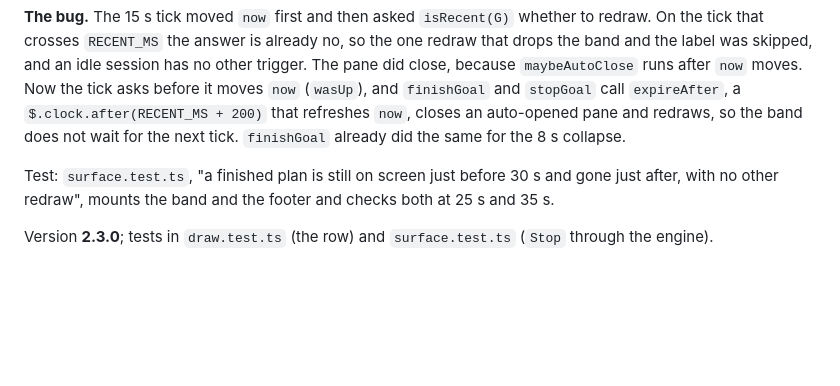
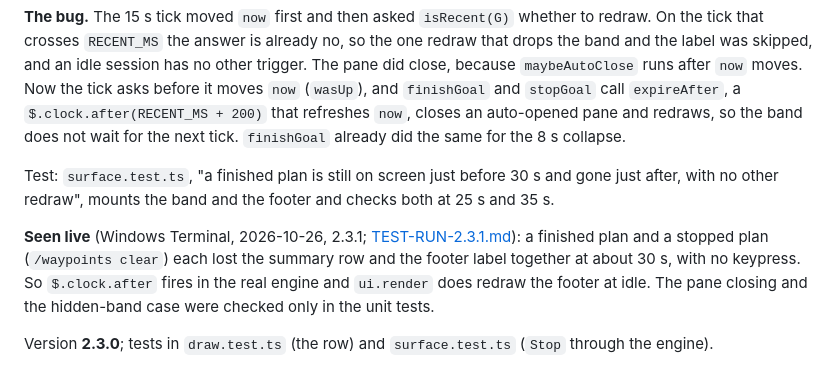
Before and after one commit to afterever/claude-mods, a Markdown page: waypoints/DESIGN.md, the part around the change. Drawn GitHub-style; blank space fills up the shorter version.

```diff
--- a/waypoints/DESIGN.md
+++ b/waypoints/DESIGN.md
@@ -504,4 +504,9 @@ not wait for the next tick. `finishGoal` already did the same for the 8 s collap
 Test: `surface.test.ts`, "a finished plan is still on screen just before 30 s and gone just after, with no
 other redraw", mounts the band and the footer and checks both at 25 s and 35 s.
 
+**Seen live** (Windows Terminal, 2026-10-26, 2.3.1; [TEST-RUN-2.3.1.md](./test-runs/TEST-RUN-2.3.1.md)): a
+finished plan and a stopped plan (`/waypoints clear`) each lost the summary row and the footer label together at
+about 30 s, with no keypress. So `$.clock.after` fires in the real engine and `ui.render` does redraw the footer
+at idle. The pane closing and the hidden-band case were checked only in the unit tests.
+
 Version **2.3.0**; tests in `draw.test.ts` (the row) and `surface.test.ts` (`Stop` through the engine).
```
Also changed, not shown: waypoints/test-runs/TEST-RUN-2.3.1.md (added, +46 -0 lines).
